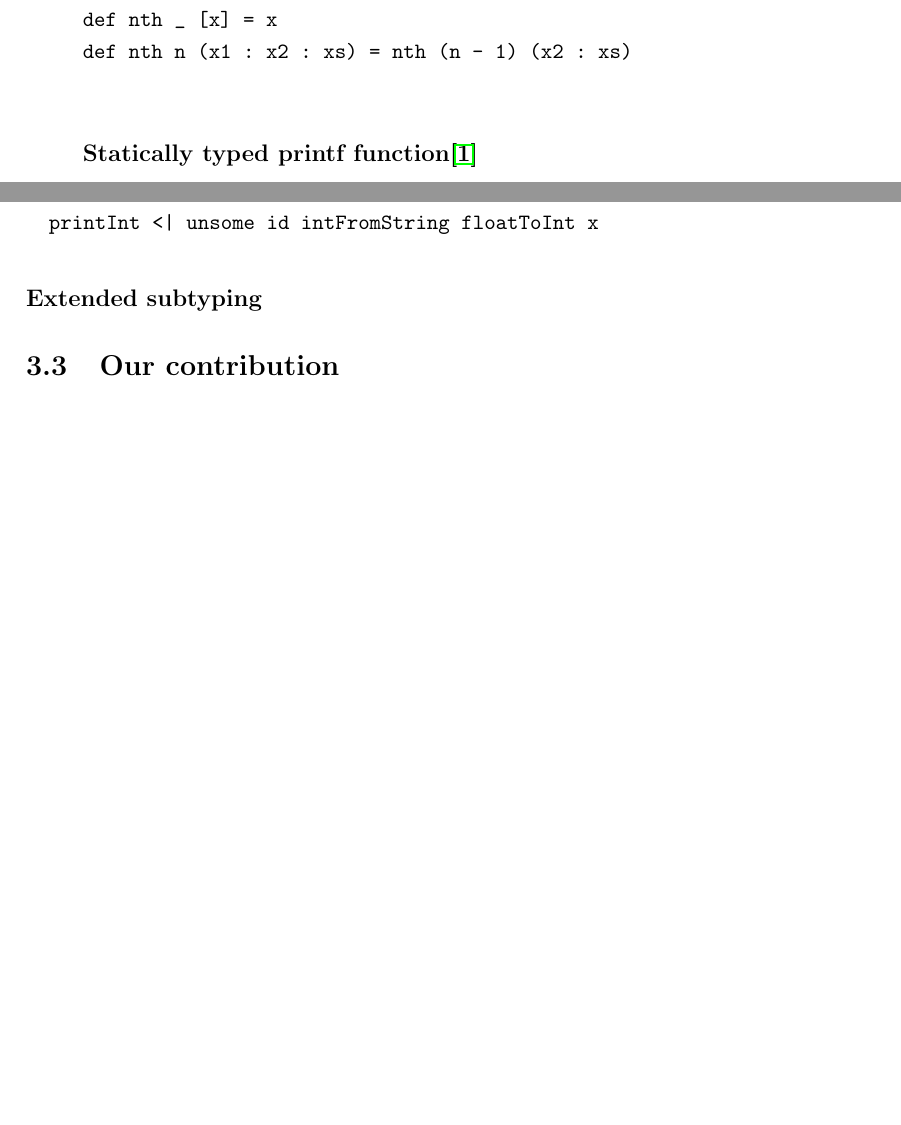
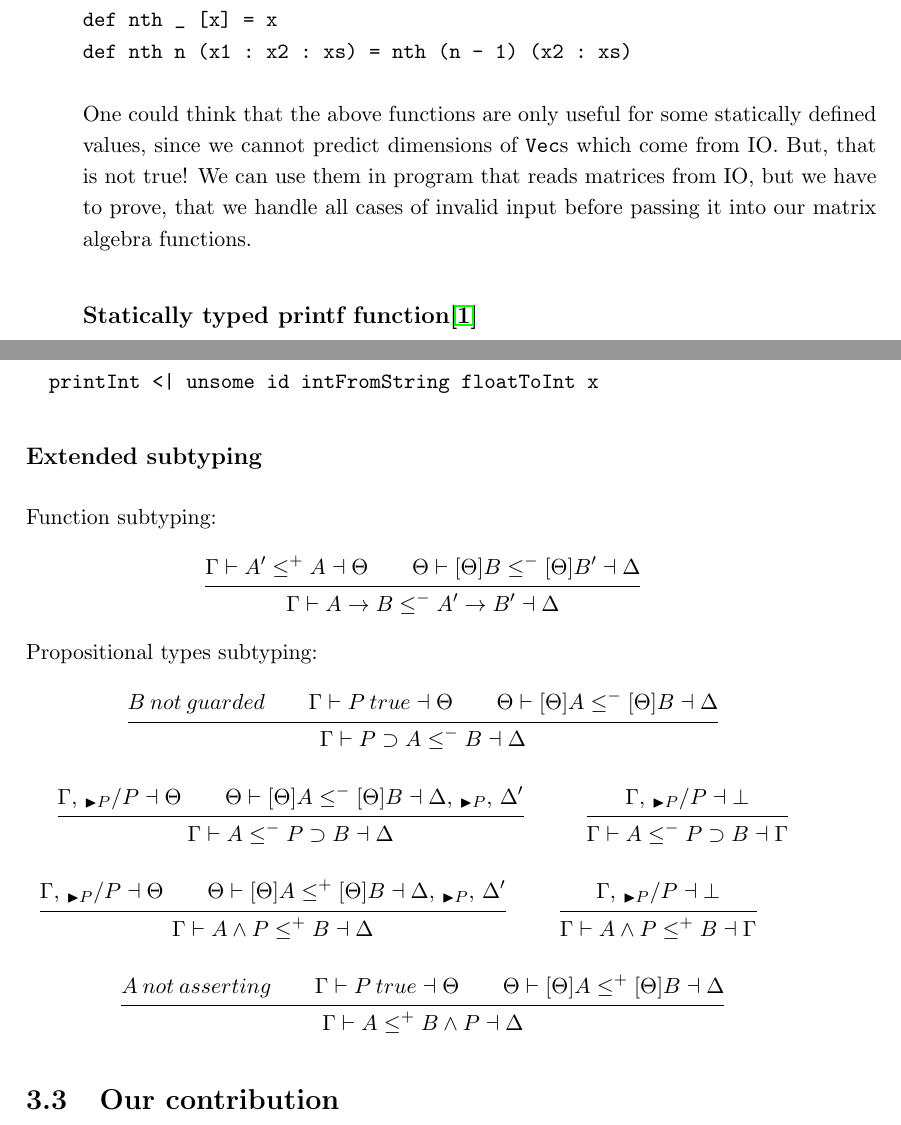
Before and after one commit to konrad-wer/Bestrafer, a LaTeX thesis (thesis/thesis.tex): two parts of pages 13 and 18 of 23, joined at a grey line, cut so that both start at the same text, the shorter picture padded with empty space. Compiled offline with pdfLaTeX.

Commit message:
Added extended subtyping rules, updated description of matrix example, updated bibliography

```diff
--- a/thesis/thesis.tex
+++ b/thesis/thesis.tex
@@ -29,7 +29,8 @@
 %%%%% WLASNE DODATKOWE PAKIETY
 %
 %\usepackage{graphicx,listings,amsmath,amssymb,amsthm,amsfonts,tikz}
-\usepackage{mathtools, array, amsfonts}
+\let\lll\undefined
+\usepackage{mathtools, array, amsfonts, mathpartir, amssymb}
 \usepackage[nottoc]{tocbibind}
 
 %
@@ -234,6 +235,11 @@ def nth 0 (x : xs) = x
 def nth _ [x] = x
 def nth n (x1 : x2 : xs) = nth (n - 1) (x2 : xs)
 \end{verbatim}
+One could think that the above functions are only useful for some statically defined values,
+since we cannot predict dimensions of \verb+Vec+s which come from IO. But, that is not true!
+We can use them in program that reads matrices from IO, but we have to prove, that we handle
+all cases of invalid input before passing it into our matrix algebra functions.
+
 \subsection*{Statically typed printf function\cite{inproceedings}}
 The well-known \verb+printf+ function from the C programming language,
 uses a string to provide formating of a printed text. However, this approach
@@ -413,7 +426,31 @@ def main =
 \end{verbatim}
 
 \subsection*{Extended subtyping}
-
+Function subtyping:
+\begin{mathpar}
+\inferrule{\Gamma \vdash A' \le^+ A \dashv \Theta \\
+           \Theta \vdash [\Theta]B \le^- [\Theta]B' \dashv \Delta}
+           {\Gamma \vdash A \rightarrow B \le^- A' \rightarrow B' \dashv \Delta}
+\end{mathpar}
+Propositional types subtyping:
+\begin{mathpar}
+\inferrule{B \: not \: guarded \\ \Gamma \vdash P \: true \dashv \Theta \\
+           \Theta \vdash [\Theta]A \le^- [\Theta]B \dashv \Delta}
+           {\Gamma \vdash P \supset A \le^- B \dashv \Delta} \and
+\inferrule{\Gamma, \, _{\blacktriangleright P} / P \dashv \Theta \\
+           \Theta \vdash [\Theta]A \le^- [\Theta]B \dashv \Delta , \, _{\blacktriangleright P}, \, \Delta'}
+           {\Gamma \vdash A \le^- P \supset B \dashv \Delta} \and
+\inferrule{\Gamma, \, _{\blacktriangleright P} / P \dashv \bot}
+          {\Gamma \vdash A \le^- P \supset B \dashv \Gamma} \and
+\inferrule{\Gamma, \, _{\blacktriangleright P} / P \dashv \Theta \\
+           \Theta \vdash [\Theta]A \le^+ [\Theta]B \dashv \Delta , \, _{\blacktriangleright P}, \, \Delta'}
+           {\Gamma \vdash A \wedge P \le^+ B \dashv \Delta} \and
+\inferrule{\Gamma, \, _{\blacktriangleright P} / P \dashv \bot}
+          {\Gamma \vdash A \wedge P \le^+ B \dashv \Gamma} \and \and
+\inferrule{A \: not \: asserting \\ \Gamma \vdash P \: true \dashv \Theta \\
+           \Theta \vdash [\Theta]A \le^+ [\Theta]B \dashv \Delta}
+           {\Gamma \vdash A \le^+ B \wedge P \dashv \Delta} \and
+\end{mathpar}
 \section{Our contribution}
 \subsection*{User defined GADTs}
 
```
Also changed, not shown: thesis/biblo.bib (+5 -0 lines), thesis/thesis.pdf, thesis/thesis.tex (21 more changed lines).
